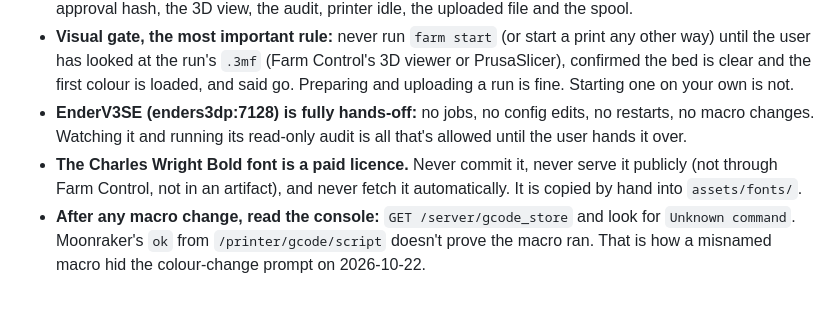
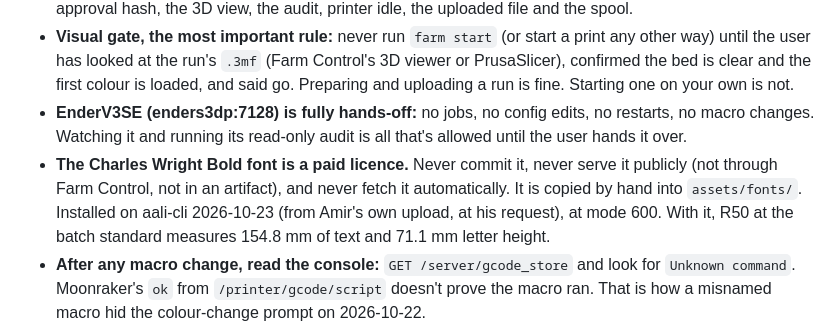
Before and after one commit to sropqras/3dp, a Markdown page: CLAUDE.md, the part around the change. GitHub-like rendering; blank space fills up the shorter version.

Commit message:
CLAUDE.md: Charles Wright installed on aali-cli (not committed)
Co-Authored-By: Claude Opus 5.5 <noreply@anthropic.com>

```diff
--- a/CLAUDE.md
+++ b/CLAUDE.md
@@ -72,7 +72,7 @@ Host settings come from env vars in `farm/config.py`. The defaults suit the user
 - **Agents never approve or start prints.** No calls to `/api/builds/*/approve|start`, `farm approve` or `farm start` (the latter two refuse without a terminal anyway). Preparing, slicing and queueing for review is fine. Only `farm/gate.py` can start a print: `moonraker.start` needs its token, and the gate re-checks the approval hash, the 3D view, the audit, printer idle, the uploaded file and the spool.
 - **Visual gate, the most important rule:** never run `farm start` (or start a print any other way) until the user has looked at the run's `.3mf` (Farm Control's 3D viewer or PrusaSlicer), confirmed the bed is clear and the first colour is loaded, and said go. Preparing and uploading a run is fine. Starting one on your own is not.
 - **EnderV3SE (enders3dp:7128) is fully hands-off:** no jobs, no config edits, no restarts, no macro changes. Watching it and running its read-only audit is all that's allowed until the user hands it over.
-- **The Charles Wright Bold font is a paid licence.** Never commit it, never serve it publicly (not through Farm Control, not in an artifact), and never fetch it automatically. It is copied by hand into `assets/fonts/`.
+- **The Charles Wright Bold font is a paid licence.** Never commit it, never serve it publicly (not through Farm Control, not in an artifact), and never fetch it automatically. It is copied by hand into `assets/fonts/`. Installed on aali-cli 2026-10-23 (from Amir's own upload, at his request), at mode 600. With it, R50 at the batch standard measures 154.8 mm of text and 71.1 mm letter height.
 - **After any macro change, read the console:** `GET /server/gcode_store` and look for `Unknown command`. Moonraker's `ok` from `/printer/gcode/script` doesn't prove the macro ran. That is how a misnamed macro hid the colour-change prompt on 2026-10-22.
 - **Never restart Klipper or edit configs on a printer that is printing or paused.** Check `farm status` first. Changes waiting for a print to finish go into FARM.md's "Staged, not yet on the printer" table.
 - After any printer config change, `python -m farm audit <printer>` must pass. Record the change in FARM.md's change log and feature matrix.
```
